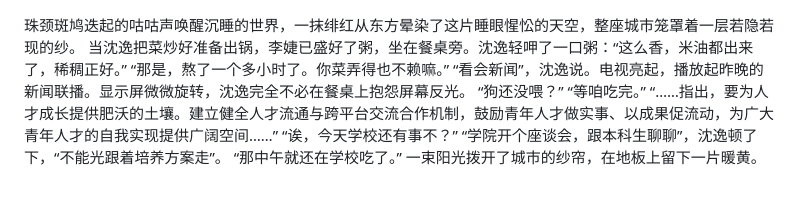
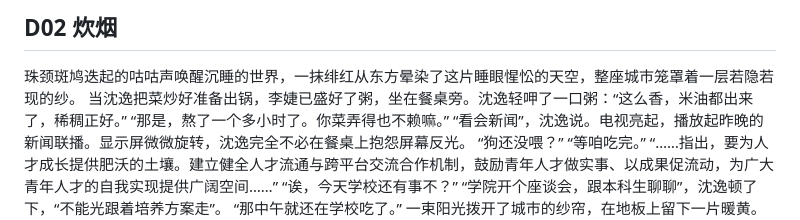
Before and after one commit to esrevinugnilddir/cvahcuaumos.github.io, a Markdown page: articles/D02-smoke-from-kitchen-chimneys.md, the part around the change. Drawn GitHub-style; blank space fills up the shorter version.

```diff
--- a/articles/D02 炊烟.md
+++ b/articles/D02-smoke-from-kitchen-chimneys.md
@@ -1,3 +1,4 @@
+## D02 炊烟
 珠颈斑鸠迭起的咕咕声唤醒沉睡的世界，一抹绯红从东方晕染了这片睡眼惺忪的天空，整座城市笼罩着一层若隐若现的纱。
 当沈逸把菜炒好准备出锅，李婕已盛好了粥，坐在餐桌旁。沈逸轻呷了一口粥：“这么香，米油都出来了，稀稠正好。”
 “那是，熬了一个多小时了。你菜弄得也不赖嘛。”
```
